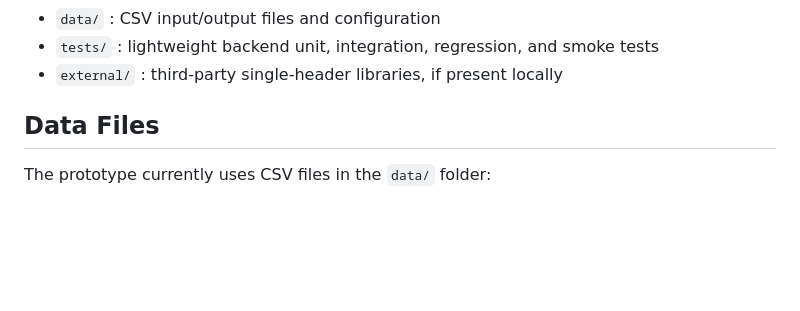
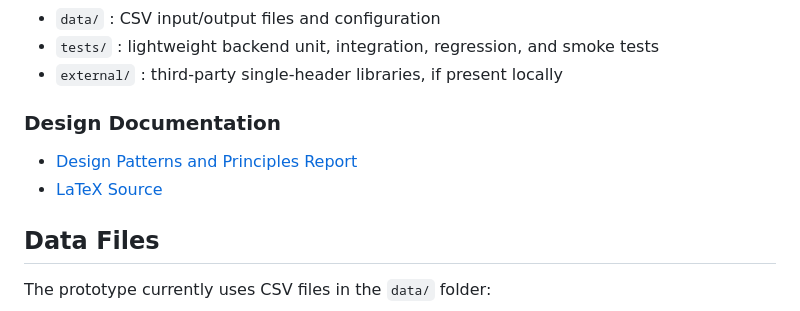
Before and after one commit to itu-itis24-attar22/resource-allocation-system, a Markdown page: README.md, the part around the change. Rendered like a GitHub page; blank space fills up the shorter version.

Commit message:
docs: link design documentation from README

```diff
--- a/README.md
+++ b/README.md
@@ -138,6 +138,11 @@ RequestTypeRule
 - `data/` : CSV input/output files and configuration
 - `tests/` : lightweight backend unit, integration, regression, and smoke tests
 - `external/` : third-party single-header libraries, if present locally
+
+### Design Documentation
+
+- [Design Patterns and Principles Report](docs/design/Design_Patterns_and_Principles_Report.pdf)
+- [LaTeX Source](docs/design/Design_Patterns_and_Principles_Report.tex)
 
 ## Data Files
 
```
